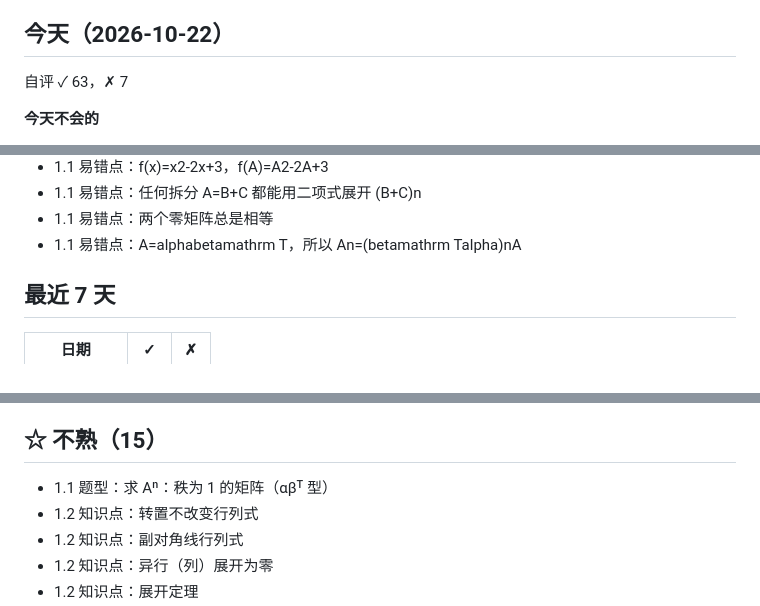
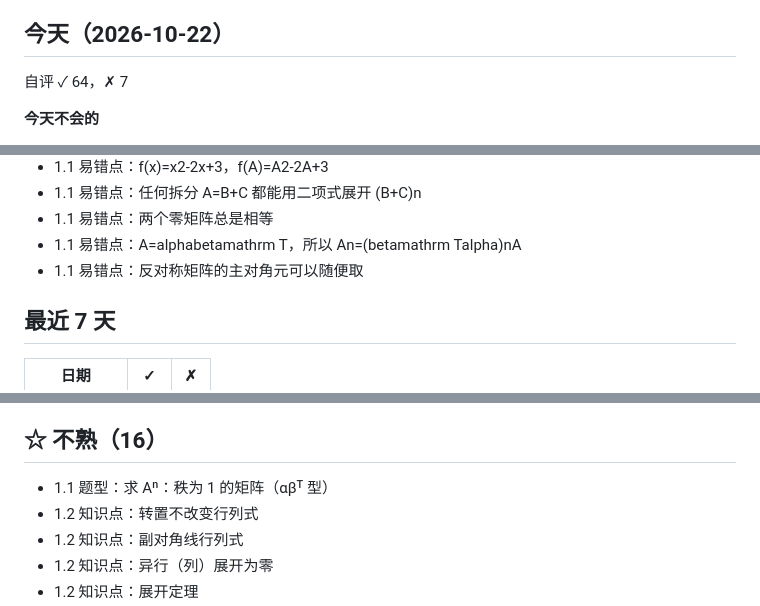
Before and after one commit to hengyoungmiao/study-site, a Markdown page: records/xiandai/review.md, 3 parts joined by grey strips. Drawn GitHub-style.

Commit message:
复盘摘要 2026-10-22 13:43

```diff
--- a/records/xiandai/review.md
+++ b/records/xiandai/review.md
@@ -4,7 +4,7 @@
 
 ## 今天（2026-10-22）
 
-自评 ✓ 63，✗ 7
+自评 ✓ 64，✗ 7
 
 **今天不会的**
 
@@ -81,6 +81,7 @@
 - 1.1 易错点：任何拆分 A=B+C 都能用二项式展开 (B+C)n
 - 1.1 易错点：两个零矩阵总是相等
 - 1.1 易错点：A=alphabetamathrm T，所以 An=(betamathrm Talpha)nA
+- 1.1 易错点：反对称矩阵的主对角元可以随便取
 
 ## 最近 7 天
 
@@ -104,7 +105,7 @@
 - 1.3 题型：递推法（三对角、宽对角行列式）
 - 1.3 题型：研 · 抽象型行列式（列向量拼成的行列式）
 
-## ☆ 不熟（15）
+## ☆ 不熟（16）
 
 - 1.1 题型：求 Aⁿ：秩为 1 的矩阵（αβᵀ 型）
 - 1.2 知识点：转置不改变行列式
```
Also changed, not shown: other parts of records/xiandai/review.md (+2 -1 lines).
